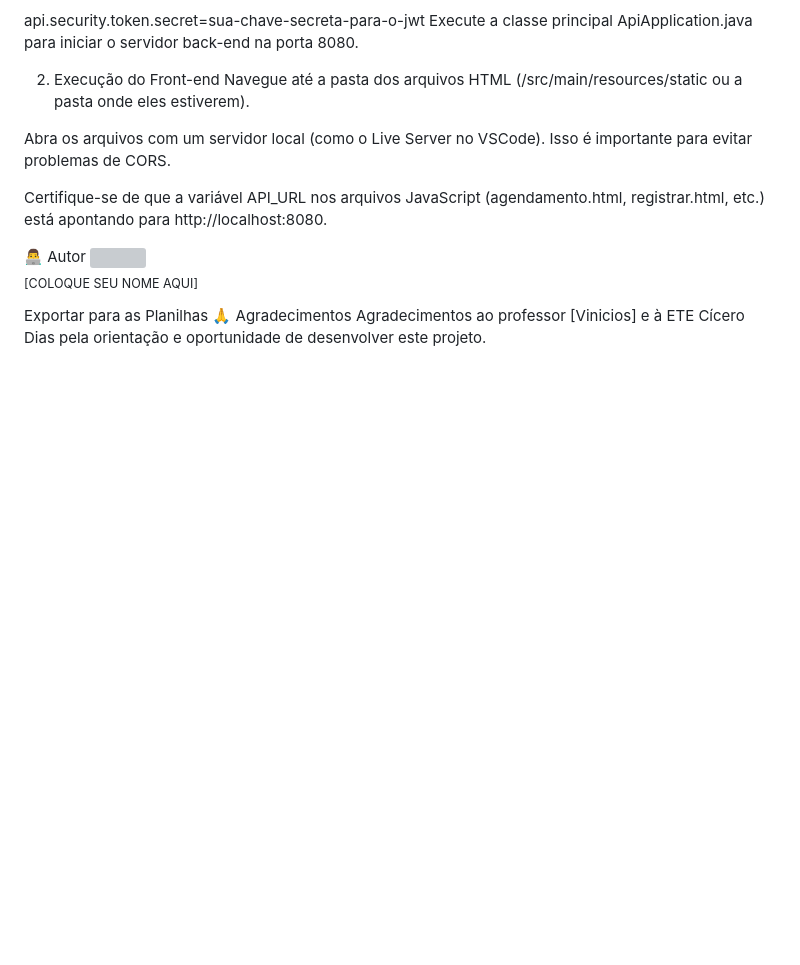
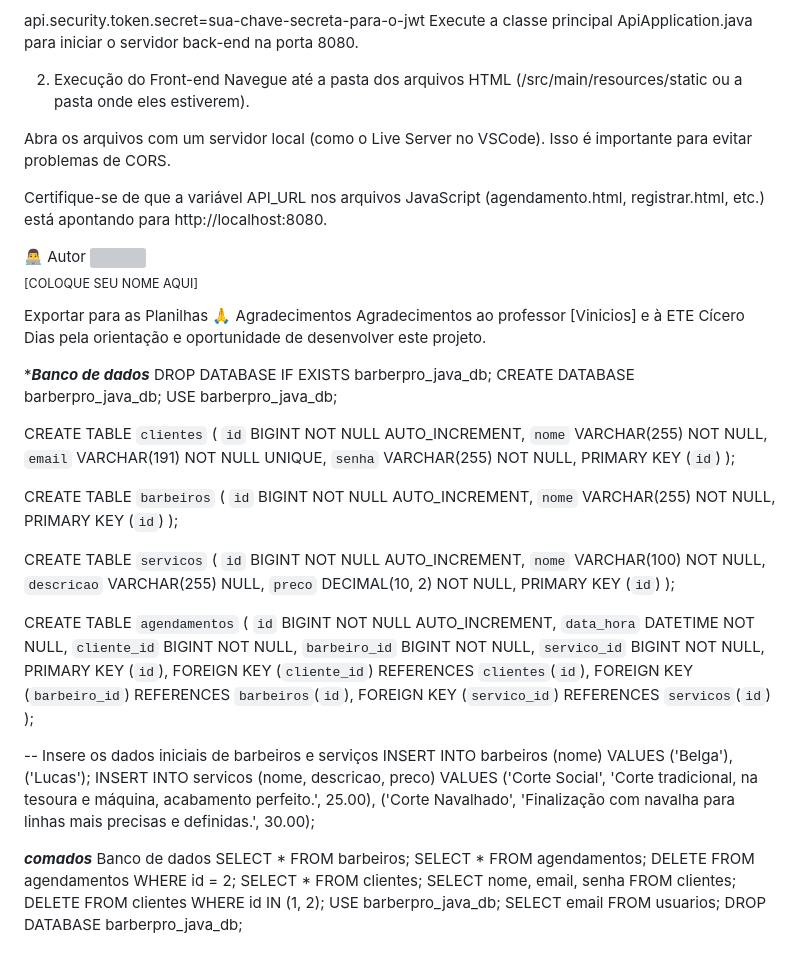
Before and after one commit to israel2640/Barberpro-java, a Markdown page: README.md, the part around the change. Rendered like a GitHub page; blank space fills up the shorter version; grey boxes are pictures that could not be loaded.

```diff
--- a/README.md
+++ b/README.md
@@ -109,3 +109,60 @@ Certifique-se de que a variável API_URL nos arquivos JavaScript (agendamento.ht
 Exportar para as Planilhas
 🙏 Agradecimentos
 Agradecimentos ao professor [Vinicios] e à ETE Cícero Dias pela orientação e oportunidade de desenvolver este projeto.
+
+****Banco de dados***
+DROP DATABASE IF EXISTS barberpro_java_db;
+CREATE DATABASE barberpro_java_db;
+USE barberpro_java_db;
+
+CREATE TABLE `clientes` (
+  `id` BIGINT NOT NULL AUTO_INCREMENT,
+  `nome` VARCHAR(255) NOT NULL,
+  `email` VARCHAR(191) NOT NULL UNIQUE,
+  `senha` VARCHAR(255) NOT NULL,
+  PRIMARY KEY (`id`)
+);
+
+CREATE TABLE `barbeiros` (
+  `id` BIGINT NOT NULL AUTO_INCREMENT,
+  `nome` VARCHAR(255) NOT NULL,
+  PRIMARY KEY (`id`)
+);
+
+CREATE TABLE `servicos` (
+  `id` BIGINT NOT NULL AUTO_INCREMENT,
+  `nome` VARCHAR(100) NOT NULL,
+  `descricao` VARCHAR(255) NULL,
+  `preco` DECIMAL(10, 2) NOT NULL,
+  PRIMARY KEY (`id`)
+);
+
+CREATE TABLE `agendamentos` (
+  `id` BIGINT NOT NULL AUTO_INCREMENT,
+  `data_hora` DATETIME NOT NULL,
+  `cliente_id` BIGINT NOT NULL,
+  `barbeiro_id` BIGINT NOT NULL,
+  `servico_id` BIGINT NOT NULL,
+  PRIMARY KEY (`id`),
+  FOREIGN KEY (`cliente_id`) REFERENCES `clientes`(`id`),
+  FOREIGN KEY (`barbeiro_id`) REFERENCES `barbeiros`(`id`),
+  FOREIGN KEY (`servico_id`) REFERENCES `servicos`(`id`)
+);
+
+-- Insere os dados iniciais de barbeiros e serviços
+INSERT INTO barbeiros (nome) VALUES ('Belga'), ('Lucas');
+INSERT INTO servicos (nome, descricao, preco) VALUES
+('Corte Social', 'Corte tradicional, na tesoura e máquina, acabamento perfeito.', 25.00),
+('Corte Navalhado', 'Finalização com navalha para linhas mais precisas e definidas.', 30.00);
+
+***comados***
+Banco de dados
+SELECT * FROM barbeiros;
+SELECT * FROM agendamentos;
+DELETE FROM agendamentos WHERE id = 2;
+SELECT * FROM clientes;
+SELECT nome, email, senha FROM clientes;
+DELETE FROM clientes WHERE id IN (1, 2);
+USE barberpro_java_db;
+SELECT email FROM usuarios;
+DROP DATABASE barberpro_java_db;
```
